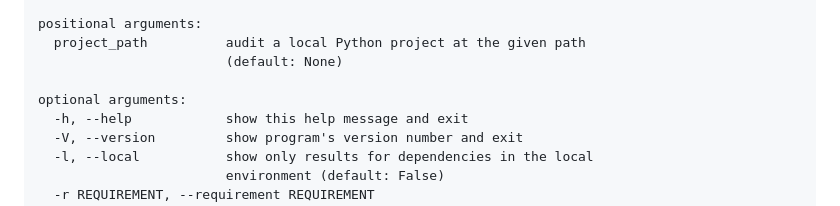
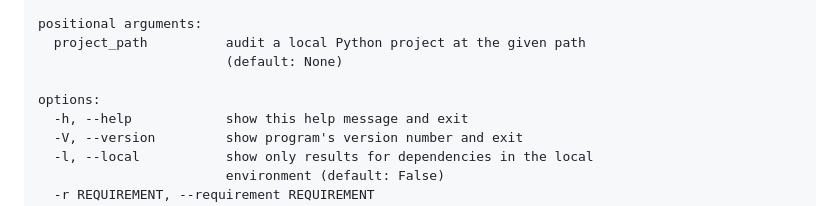
Before and after one commit to pypa/pip-audit, a Markdown page: README.md, the part around the change. Drawn GitHub-style.

Commit message:
fixup --help
Signed-off-by: William Woodruff <william@yossarian.net>

```diff
--- a/README.md
+++ b/README.md
@@ -148,7 +148,7 @@ positional arguments:
   project_path          audit a local Python project at the given path
                         (default: None)
 
-optional arguments:
+options:
   -h, --help            show this help message and exit
   -V, --version         show program's version number and exit
   -l, --local           show only results for dependencies in the local
```
